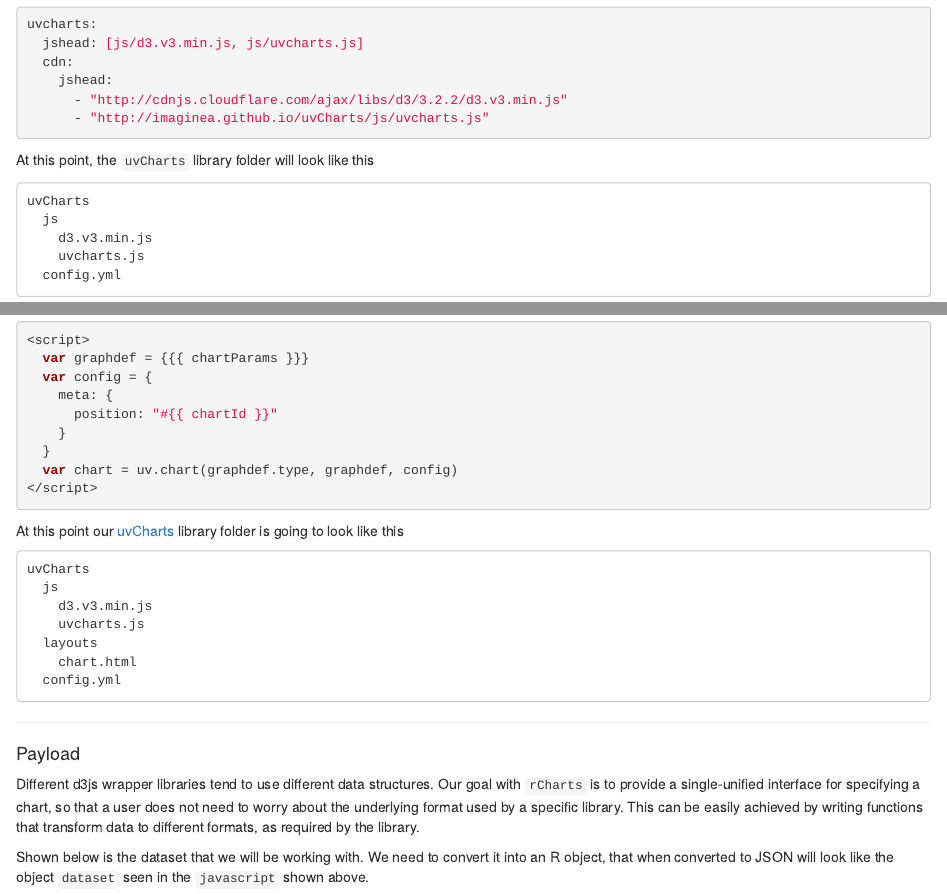
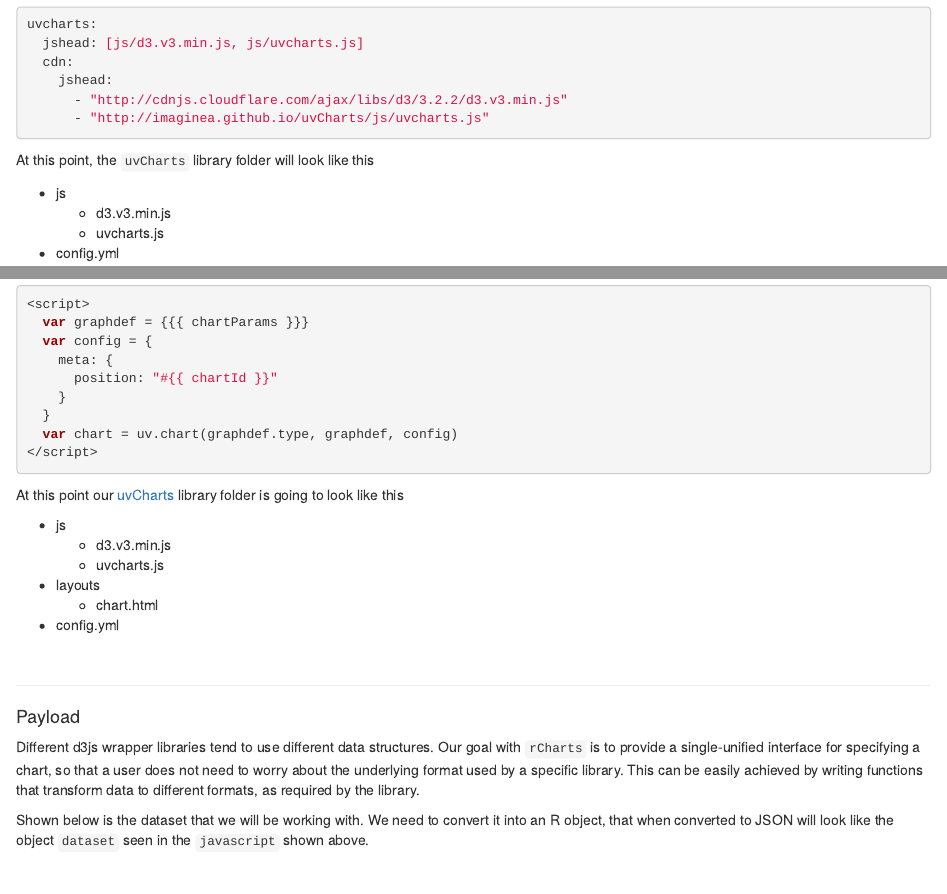
Before and after one commit to rcharts/howitworks, an R Markdown document (index.Rmd): the page in a window 1100 px wide, from 1100 px down, and a second part further down, joined at a grey line. Rendered offline with R 4.5, knitr and Pandoc, with nearby package versions; some code elsewhere in the file could not run offline.

Commit message:
replace folder structure with lists

````diff
--- a/index.Rmd
+++ b/index.Rmd
@@ -8,7 +8,9 @@
 github      : {user: rcharts, repo: howitworks, branch: gh-pages}
 widgets     : [disqus]
 assets:
-  css: "http://fonts.googleapis.com/css?family=PT+Sans"
+  css:
+    - "http://fonts.googleapis.com/css?family=PT+Sans"
+    - "http://odyniec.net/articles/turning-lists-into-trees/css/tree.css"
 ---
 
 # How rCharts Works?
@@ -64,10 +65,11 @@
 
 At this point, the `uvCharts` library folder will look like this
 
-```
-uvCharts
-  js
-    d3.v3.min.js
-    uvcharts.js
-  config.yml
-```
+<ul class="tree" id="tree">
+  <li>js
+    <ul>
+      <li>d3.v3.min.js</li>
+      <li>uvcharts.js</li>
+    </ul>
+  </li>
+  <li>config.yml</li>
@@ -102,15 +106,21 @@
 
 At this point our [uvCharts](libraries/widgets/uvCharts) library folder is going to look like this
 
-```
-uvCharts
-  js
-    d3.v3.min.js
-    uvcharts.js
-  layouts
-    chart.html
-  config.yml
-```
+<ul class="tree" id="tree">
+  <li>js
+    <ul>
+      <li>d3.v3.min.js</li>
+      <li>uvcharts.js</li>
+    </ul>
+  </li>
+  <li>layouts
+    <ul>
+      <li>chart.html</li>
+    </ul>
+  <li>config.yml</li>
+</ul>
+
+<br/>
 
 ---
 
````
Also changed, not shown: index.html, index.md, index.Rmd (3 more changed lines).
